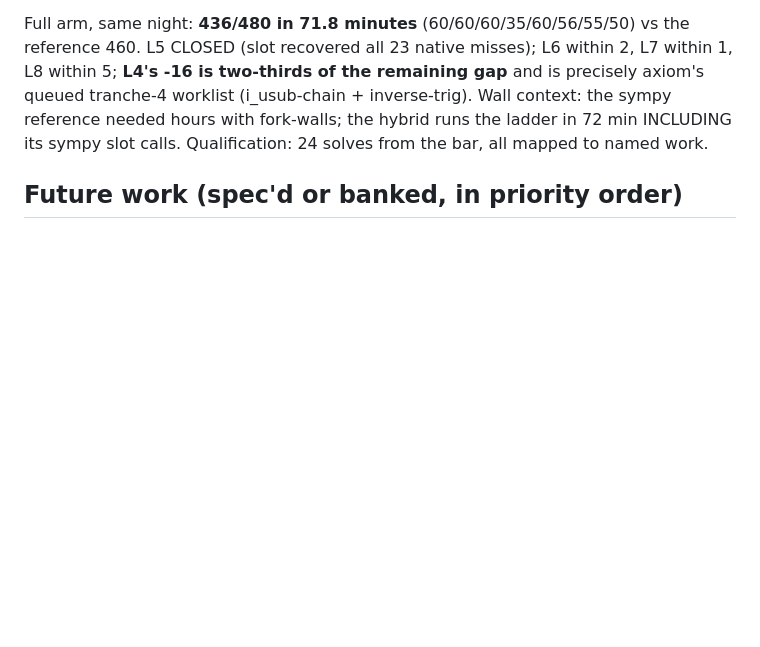
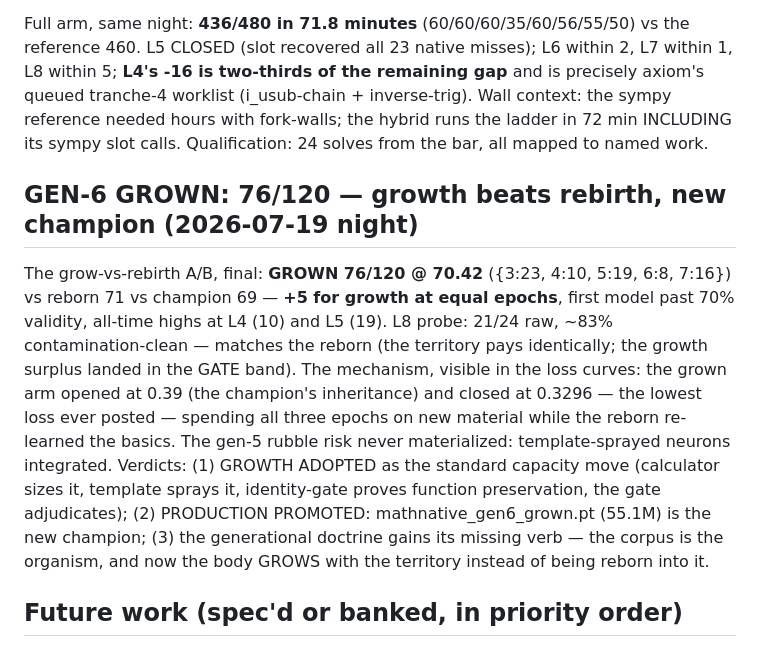
Before and after one commit to 39hops/llmopt, a Markdown page: docs/RESULTS.md, the part around the change. GitHub-like rendering; blank space fills up the shorter version.

Commit message:
docs: GEN-6 GROWN 76/120 — growth beats rebirth +5, new champion promoted; growth adopted as the standard capacity move
Co-Authored-By: Claude Fable 5 <noreply@anthropic.com>

```diff
--- a/docs/RESULTS.md
+++ b/docs/RESULTS.md
@@ -2842,6 +2842,27 @@ with fork-walls; the hybrid runs the ladder in 72 min INCLUDING
 its sympy slot calls. Qualification: 24 solves from the bar, all
 mapped to named work.
 
+## GEN-6 GROWN: 76/120 — growth beats rebirth, new champion (2026-07-19 night)
+
+The grow-vs-rebirth A/B, final: **GROWN 76/120 @ 70.42**
+({3:23, 4:10, 5:19, 6:8, 7:16}) vs reborn 71 vs champion 69 —
+**+5 for growth at equal epochs**, first model past 70% validity,
+all-time highs at L4 (10) and L5 (19). L8 probe: 21/24 raw, ~83%
+contamination-clean — matches the reborn (the territory pays
+identically; the growth surplus landed in the GATE band). The
+mechanism, visible in the loss curves: the grown arm opened at
+0.39 (the champion's inheritance) and closed at 0.3296 — the
+lowest loss ever posted — spending all three epochs on new
+material while the reborn re-learned the basics. The gen-5
+rubble risk never materialized: template-sprayed neurons
+integrated. Verdicts: (1) GROWTH ADOPTED as the standard capacity
+move (calculator sizes it, template sprays it, identity-gate
+proves function preservation, the gate adjudicates); (2)
+PRODUCTION PROMOTED: mathnative_gen6_grown.pt (55.1M) is the new
+champion; (3) the generational doctrine gains its missing verb —
+the corpus is the organism, and now the body GROWS with the
+territory instead of being reborn into it.
+
 ## Future work (spec'd or banked, in priority order)
 
 [2026-07-07 status: bandit RUN (null — see above); bidirectional RUN
```
Also changed, not shown: docs/BOARD.md (+1 -1 lines).
